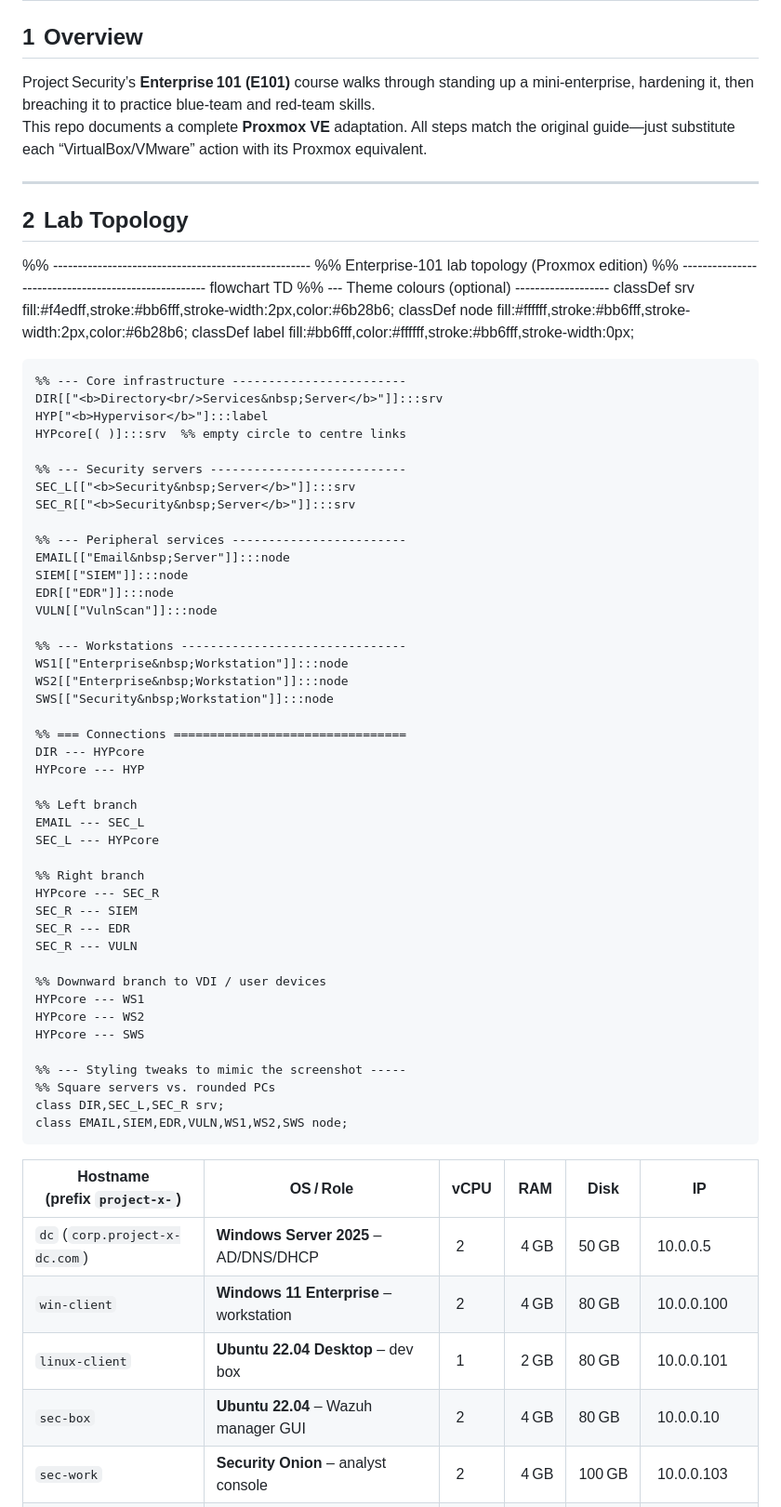
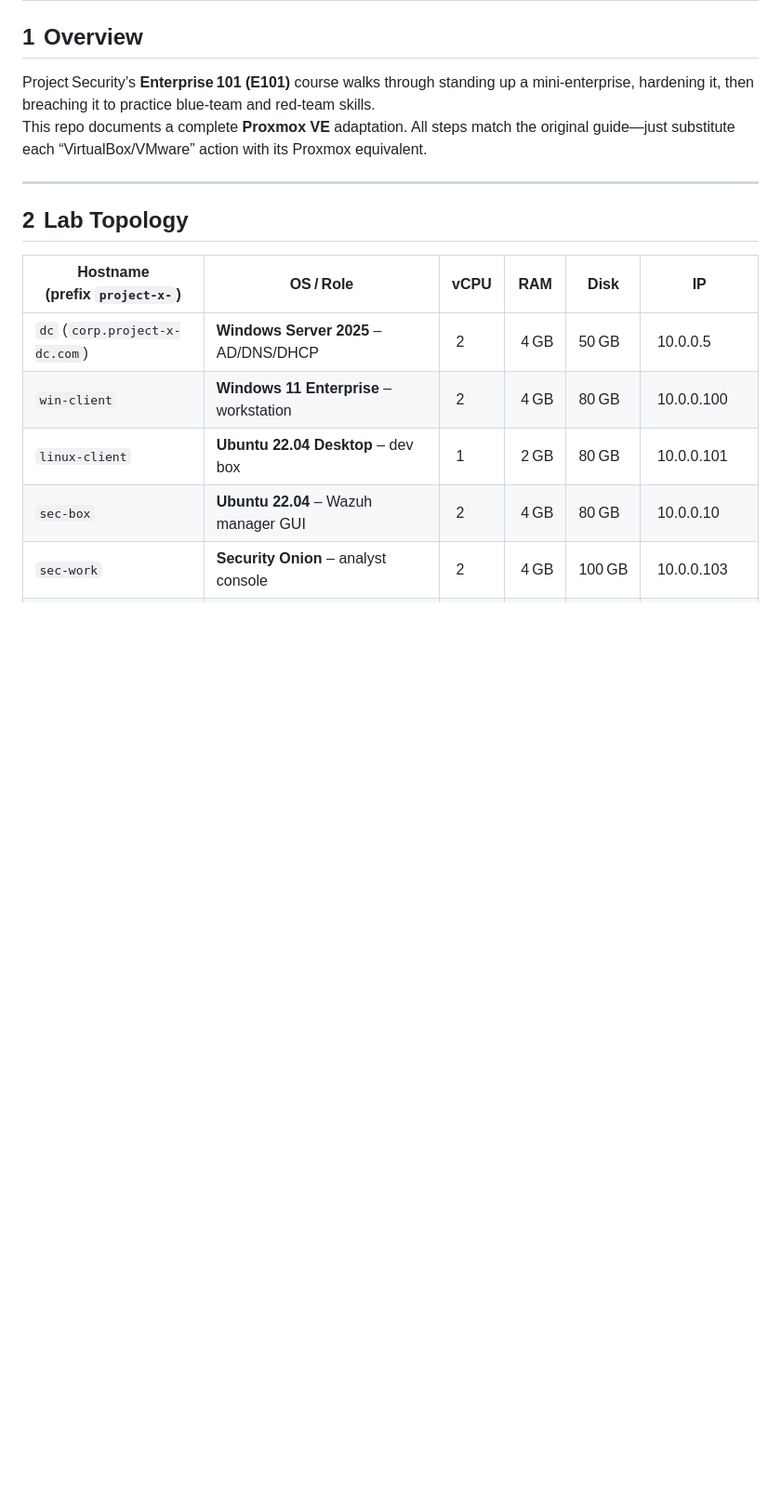
Before and after one commit to Sdot-1/Portfolio, a Markdown page: Projects/enterprise‑101‑homelab‑proxmox/README.md, the part around the change printed below. Shown: that part at 93% size. Rendered like a GitHub page; blank space fills up the shorter version.

```diff
--- a/Projects/enterprise‑101‑homelab‑proxmox/README.md
+++ b/Projects/enterprise‑101‑homelab‑proxmox/README.md
@@ -15,61 +15,6 @@ This repo documents a complete **Proxmox VE** adaptation.  All steps match the
 ---
 
 ## 2  Lab Topology
-
-%% ----------------------------------------------------
-%% Enterprise‑101 lab topology (Proxmox edition)
-%% ----------------------------------------------------
-flowchart TD
-    %% --- Theme colours (optional) -------------------
-    classDef srv fill:#f4edff,stroke:#bb6fff,stroke-width:2px,color:#6b28b6;
-    classDef node fill:#ffffff,stroke:#bb6fff,stroke-width:2px,color:#6b28b6;
-    classDef label fill:#bb6fff,color:#ffffff,stroke:#bb6fff,stroke-width:0px;
-
-    %% --- Core infrastructure ------------------------
-    DIR[["<b>Directory<br/>Services&nbsp;Server</b>"]]:::srv
-    HYP["<b>Hypervisor</b>"]:::label
-    HYPcore[( )]:::srv  %% empty circle to centre links
-
-    %% --- Security servers ---------------------------
-    SEC_L[["<b>Security&nbsp;Server</b>"]]:::srv
-    SEC_R[["<b>Security&nbsp;Server</b>"]]:::srv
-
-    %% --- Peripheral services ------------------------
-    EMAIL[["Email&nbsp;Server"]]:::node
-    SIEM[["SIEM"]]:::node
-    EDR[["EDR"]]:::node
-    VULN[["VulnScan"]]:::node
-
-    %% --- Workstations -------------------------------
-    WS1[["Enterprise&nbsp;Workstation"]]:::node
-    WS2[["Enterprise&nbsp;Workstation"]]:::node
-    SWS[["Security&nbsp;Workstation"]]:::node
-
-    %% === Connections ================================
-    DIR --- HYPcore
-    HYPcore --- HYP
-
-    %% Left branch
-    EMAIL --- SEC_L
-    SEC_L --- HYPcore
-
-    %% Right branch
-    HYPcore --- SEC_R
-    SEC_R --- SIEM
-    SEC_R --- EDR
-    SEC_R --- VULN
-
-    %% Downward branch to VDI / user devices
-    HYPcore --- WS1
-    HYPcore --- WS2
-    HYPcore --- SWS
-
-    %% --- Styling tweaks to mimic the screenshot -----
-    %% Square servers vs. rounded PCs
-    class DIR,SEC_L,SEC_R srv;
-    class EMAIL,SIEM,EDR,VULN,WS1,WS2,SWS node;
-
-
 
 | Hostname (prefix `project-x-`) | OS / Role                              | vCPU | RAM | Disk | IP            |
 |--------------------------------|----------------------------------------|------|-----|------|---------------|
```
Also changed, not shown: other parts of Projects/enterprise‑101‑homelab‑proxmox/README.md (+31 -11 lines).
